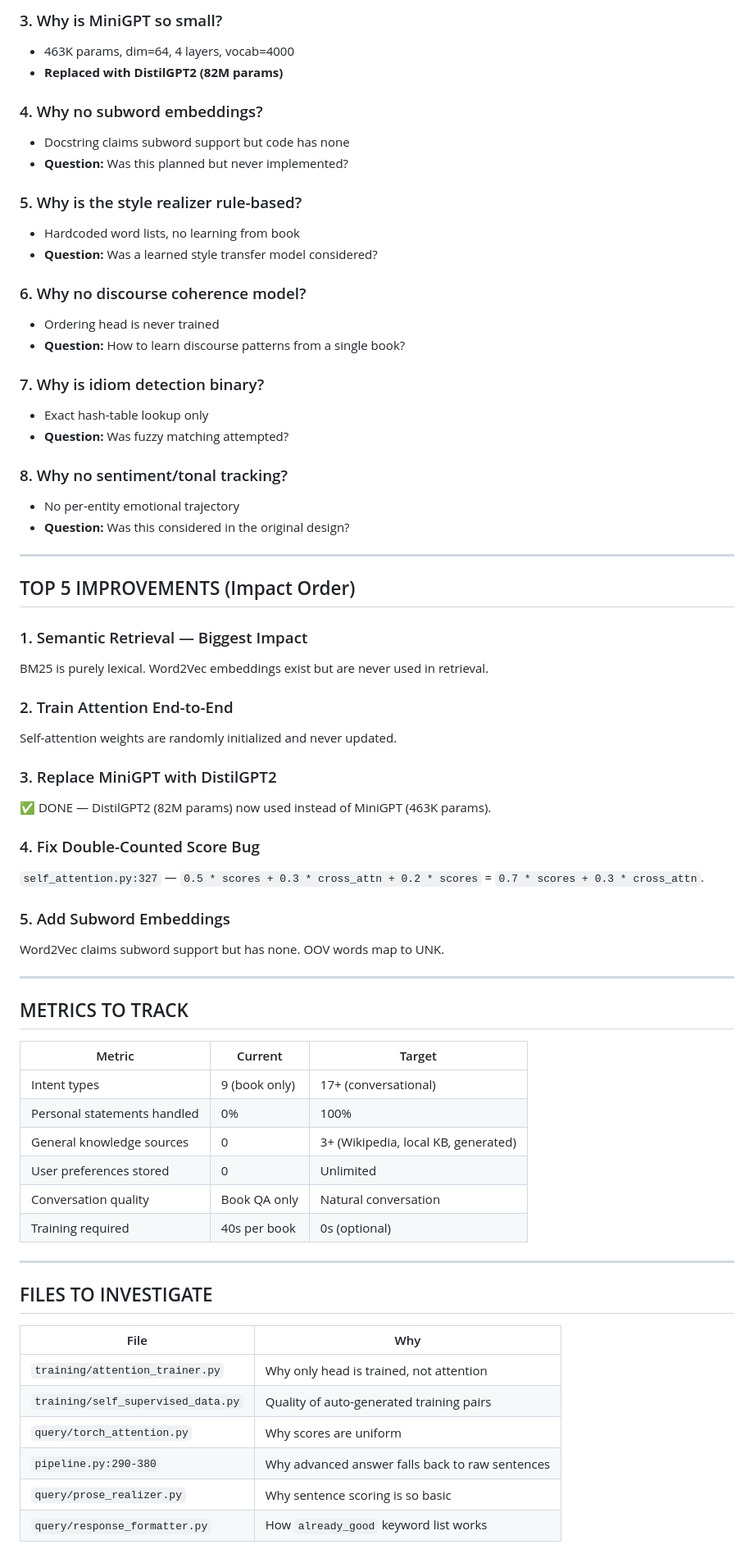
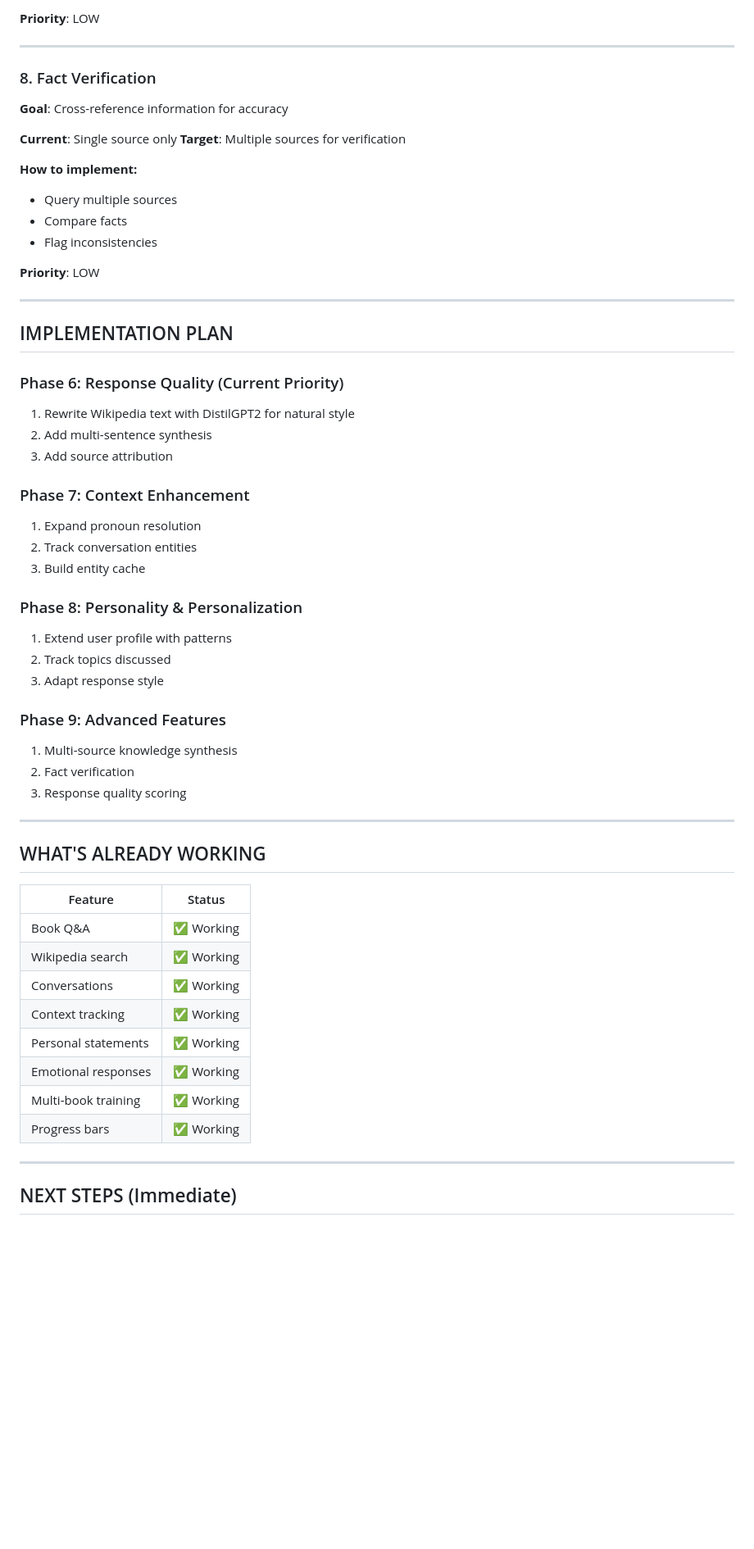
Before and after one commit to omgbox/DAID-PELS, a Markdown page: TODO.md, the part around one of its changes. Shown at 82% size. GitHub-like rendering; blank space fills up the shorter version.

Commit message:
Update TODO with true LLM chatbot improvements

```diff
--- a/TODO.md
+++ b/TODO.md
@@ -153,69 +123,61 @@ Book → Knowledge → Templates → "I don't know" with follow-up suggestion.
 
-### 3. Why is MiniGPT so small?
-- 463K params, dim=64, 4 layers, vocab=4000
-- **Replaced with DistilGPT2 (82M params)**
-
-### 4. Why no subword embeddings?
-- Docstring claims subword support but code has none
-- **Question:** Was this planned but never implemented?
-
-### 5. Why is the style realizer rule-based?
-- Hardcoded word lists, no learning from book
-- **Question:** Was a learned style transfer model considered?
-
-### 6. Why no discourse coherence model?
-- Ordering head is never trained
-- **Question:** How to learn discourse patterns from a single book?
-
-### 7. Why is idiom detection binary?
-- Exact hash-table lookup only
-- **Question:** Was fuzzy matching attempted?
-
-### 8. Why no sentiment/tonal tracking?
-- No per-entity emotional trajectory
-- **Question:** Was this considered in the original design?
+**Priority**: LOW
 
 ---
 
-## TOP 5 IMPROVEMENTS (Impact Order)
+### 8. Fact Verification
+**Goal**: Cross-reference information for accuracy
 
-### 1. Semantic Retrieval — Biggest Impact
-BM25 is purely lexical. Word2Vec embeddings exist but are never used in retrieval.
+**Current**: Single source only
+**Target**: Multiple sources for verification
 
-### 2. Train Attention End-to-End
-Self-attention weights are randomly initialized and never updated.
+**How to implement:**
+- Query multiple sources
+- Compare facts
+- Flag inconsistencies
 
-### 3. Replace MiniGPT with DistilGPT2
-✅ DONE — DistilGPT2 (82M params) now used instead of MiniGPT (463K params).
-
-### 4. Fix Double-Counted Score Bug
-`self_attention.py:327` — `0.5 * scores + 0.3 * cross_attn + 0.2 * scores` = `0.7 * scores + 0.3 * cross_attn`.
-
-### 5. Add Subword Embeddings
-Word2Vec claims subword support but has none. OOV words map to UNK.
+**Priority**: LOW
 
 ---
 
-## METRICS TO TRACK
+## IMPLEMENTATION PLAN
 
-| Metric | Current | Target |
-|--------|---------|--------|
-| Intent types | 9 (book only) | 17+ (conversational) |
-| Personal statements handled | 0% | 100% |
-| General knowledge sources | 0 | 3+ (Wikipedia, local KB, generated) |
-| User preferences stored | 0 | Unlimited |
-| Conversation quality | Book QA only | Natural conversation |
-| Training required | 40s per book | 0s (optional) |
+### Phase 6: Response Quality (Current Priority)
+1. Rewrite Wikipedia text with DistilGPT2 for natural style
+2. Add multi-sentence synthesis
+3. Add source attribution
+
+### Phase 7: Context Enhancement
+1. Expand pronoun resolution
+2. Track conversation entities
+3. Build entity cache
+
+### Phase 8: Personality & Personalization
+1. Extend user profile with patterns
+2. Track topics discussed
+3. Adapt response style
+
+### Phase 9: Advanced Features
+1. Multi-source knowledge synthesis
+2. Fact verification
+3. Response quality scoring
 
 ---
 
-## FILES TO INVESTIGATE
+## WHAT'S ALREADY WORKING
 
-| File | Why |
-|------|-----|
-| `training/attention_trainer.py` | Why only head is trained, not attention |
-| `training/self_supervised_data.py` | Quality of auto-generated training pairs |
-| `query/torch_attention.py` | Why scores are uniform |
-| `pipeline.py:290-380` | Why advanced answer falls back to raw sentences |
-| `query/prose_realizer.py` | Why sentence scoring is so basic |
-| `query/response_formatter.py` | How `already_good` keyword list works |
+| Feature | Status |
+|---------|--------|
+| Book Q&A | ✅ Working |
+| Wikipedia search | ✅ Working |
+| Conversations | ✅ Working |
+| Context tracking | ✅ Working |
+| Personal statements | ✅ Working |
+| Emotional responses | ✅ Working |
+| Multi-book training | ✅ Working |
+| Progress bars | ✅ Working |
+
+---
+
+## NEXT STEPS (Immediate)
+
```
Also changed, not shown: other parts of TODO.md (+82 -94 lines).
